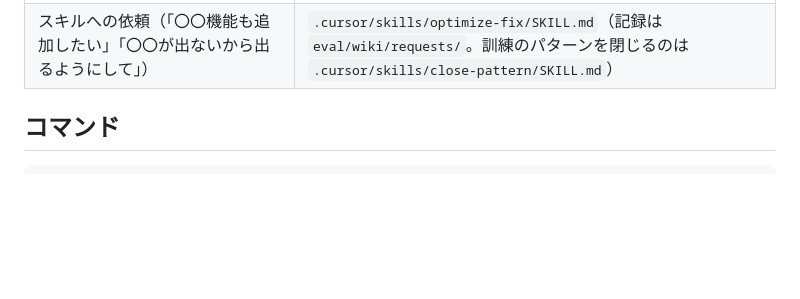
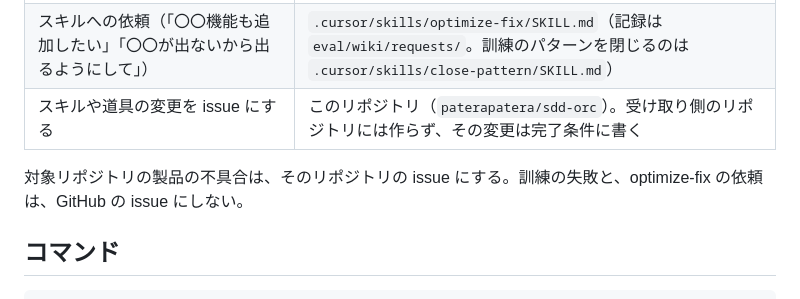
Before and after one commit to paterapatera/sdd-orc, a Markdown page: AGENTS.md, the part around the change. Drawn GitHub-style; blank space fills up the shorter version.

Commit message:
AGENTS.md に issue の作成先を書き、スキルや道具の変更をどのリポジトリに作るか迷わないようにする
Co-authored-by: Cursor <cursoragent@cursor.com>

```diff
--- a/AGENTS.md
+++ b/AGENTS.md
@@ -25,6 +25,9 @@ SDD のスキル（`.agents/skills/`）と、対象リポジトリにコピー
 | 品質ツールの提案 | `.agents/skills/propose-quality-tools/`（更新の手順は `MAINTAIN.md`） |
 | 訓練（試験場での実行と採点、失敗パターンの記録） | `eval/`（使い方は下の「訓練」） |
 | スキルへの依頼（「〇〇機能も追加したい」「〇〇が出ないから出るようにして」） | `.cursor/skills/optimize-fix/SKILL.md`（記録は `eval/wiki/requests/`。訓練のパターンを閉じるのは `.cursor/skills/close-pattern/SKILL.md`） |
+| スキルや道具の変更を issue にする | このリポジトリ（`paterapatera/sdd-orc`）。受け取り側のリポジトリには作らず、その変更は完了条件に書く |
+
+対象リポジトリの製品の不具合は、そのリポジトリの issue にする。訓練の失敗と、optimize-fix の依頼は、GitHub の issue にしない。
 
 ## コマンド
 
```
